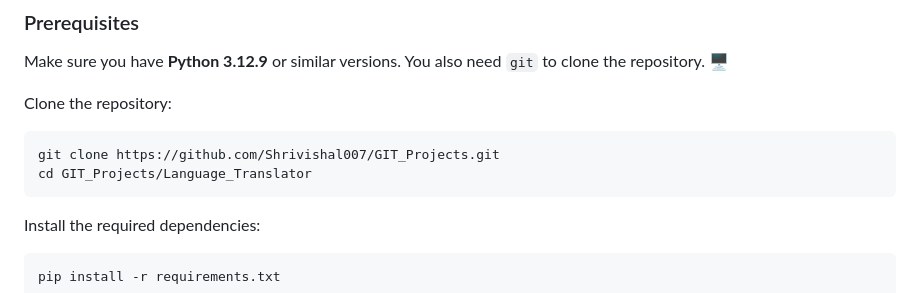
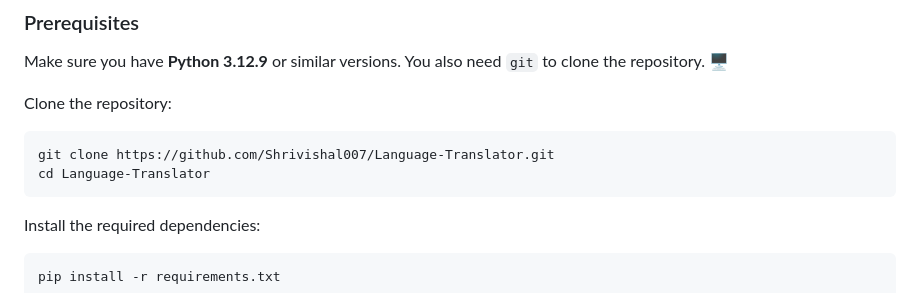
Before and after one commit to Shrivishal007/Language-Translator, a Markdown page: README.md, the part around the change. GitHub-like rendering.

````diff
--- a/README.md
+++ b/README.md
@@ -29,8 +29,8 @@ Make sure you have **Python 3.12.9** or similar versions. You also need `git` to
 
 Clone the repository:
 ```
-git clone https://github.com/Shrivishal007/GIT_Projects.git
-cd GIT_Projects/Language_Translator
+git clone https://github.com/Shrivishal007/Language-Translator.git
+cd Language-Translator
 ```
 
 Install the required dependencies:
````
